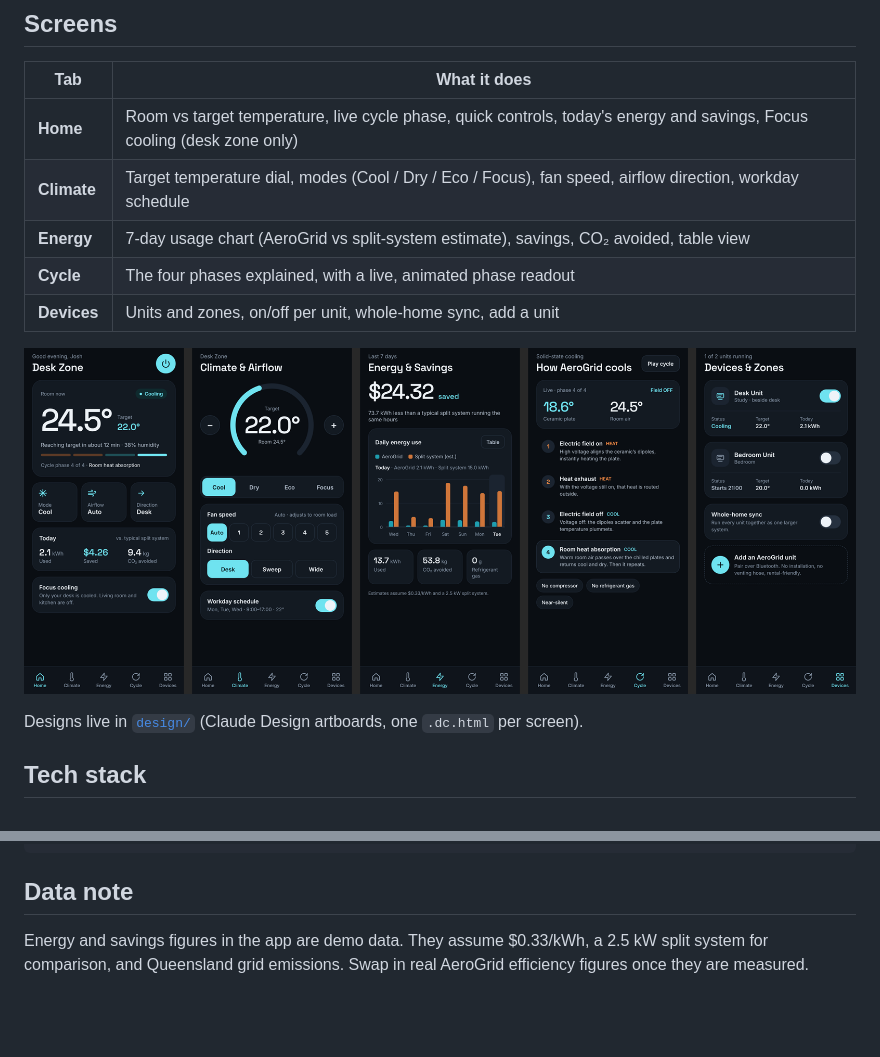
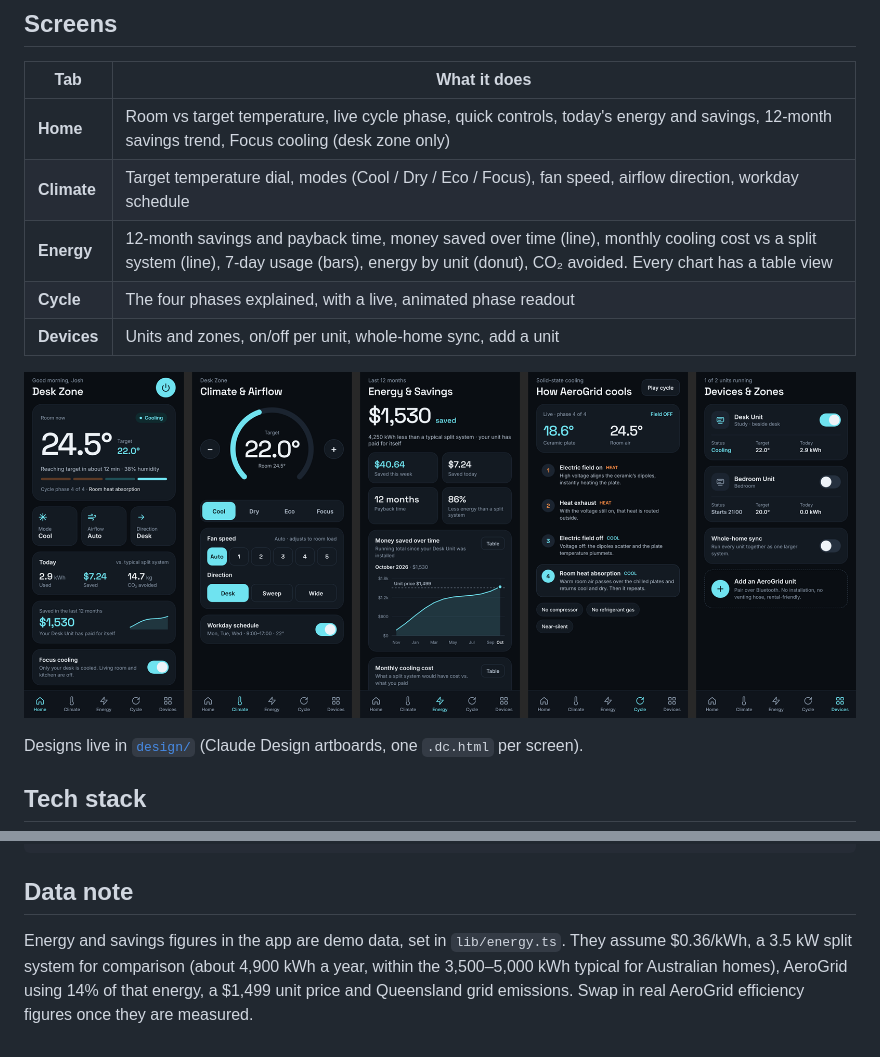
Before and after one commit to rafaelseannz-creator/AEROGRID, a Markdown page: README.md, 2 parts joined by grey strips. Drawn GitHub-style; pictures changed too: design/screenshots.png; blank space fills up the shorter version.

```diff
--- a/README.md
+++ b/README.md
@@ -10,9 +10,9 @@ The app lets you adjust temperature and airflow, track energy use and savings ag
 
 | Tab | What it does |
 |---|---|
-| **Home** | Room vs target temperature, live cycle phase, quick controls, today's energy and savings, Focus cooling (desk zone only) |
+| **Home** | Room vs target temperature, live cycle phase, quick controls, today's energy and savings, 12-month savings trend, Focus cooling (desk zone only) |
 | **Climate** | Target temperature dial, modes (Cool / Dry / Eco / Focus), fan speed, airflow direction, workday schedule |
-| **Energy** | 7-day usage chart (AeroGrid vs split-system estimate), savings, CO₂ avoided, table view |
+| **Energy** | 12-month savings and payback time, money saved over time (line), monthly cooling cost vs a split system (line), 7-day usage (bars), energy by unit (donut), CO₂ avoided. Every chart has a table view |
 | **Cycle** | The four phases explained, with a live, animated phase readout |
 | **Devices** | Units and zones, on/off per unit, whole-home sync, add a unit |
 
@@ -47,4 +47,4 @@ design/       screen designs
 
 ## Data note
 
-Energy and savings figures in the app are demo data. They assume $0.33/kWh, a 2.5 kW split system for comparison, and Queensland grid emissions. Swap in real AeroGrid efficiency figures once they are measured.
+Energy and savings figures in the app are demo data, set in `lib/energy.ts`. They assume $0.36/kWh, a 3.5 kW split system for comparison (about 4,900 kWh a year, within the 3,500–5,000 kWh typical for Australian homes), AeroGrid using 14% of that energy, a $1,499 unit price and Queensland grid emissions. Swap in real AeroGrid efficiency figures once they are measured.
```
Also changed, not shown: 10 other files.
